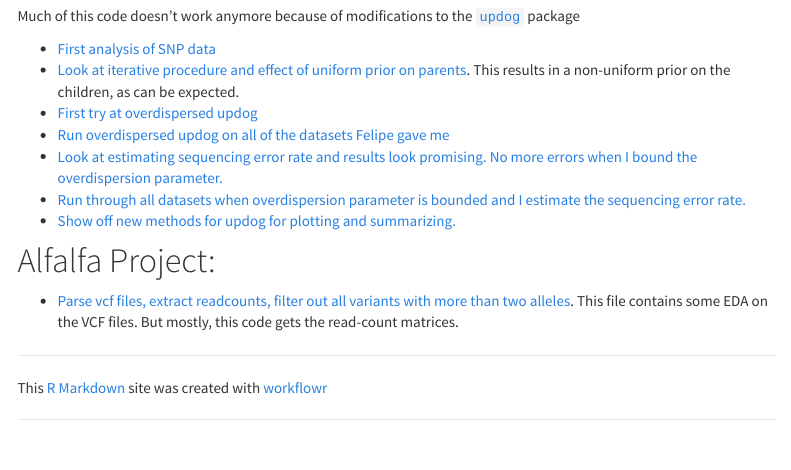
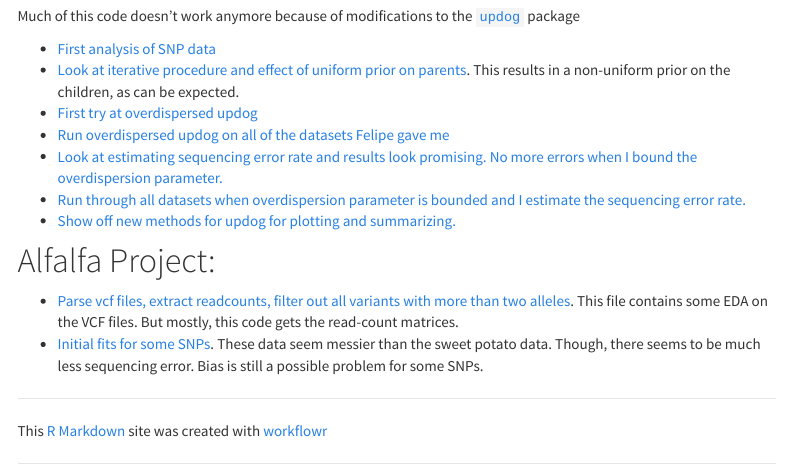
Before and after one commit to dcgerard/updog_sims, an R Markdown document (analysis/index.Rmd): the page in a window 1100 px wide, from 240 px down. Rendered offline with R 4.5, knitr and Pandoc, with nearby package versions; menus at the side of the page are left out.

Commit message:
update index

```diff
--- a/analysis/index.Rmd
+++ b/analysis/index.Rmd
@@ -22,3 +22,4 @@ Much of this code doesn't work anymore because of modifications to the [`updog`]
 # Alfalfa Project:
 
 * [Parse vcf files, extract readcounts, filter out all variants with more than two alleles](parse_vcf.html). This file contains some EDA on the VCF files. But mostly, this code gets the read-count matrices.
+* [Initial fits for some SNPs](initial_updog_fits.html). These data seem messier than the sweet potato data. Though, there seems to be much less sequencing error. Bias is still a possible problem for some SNPs.
```
Also changed, not shown: 1 other file.
